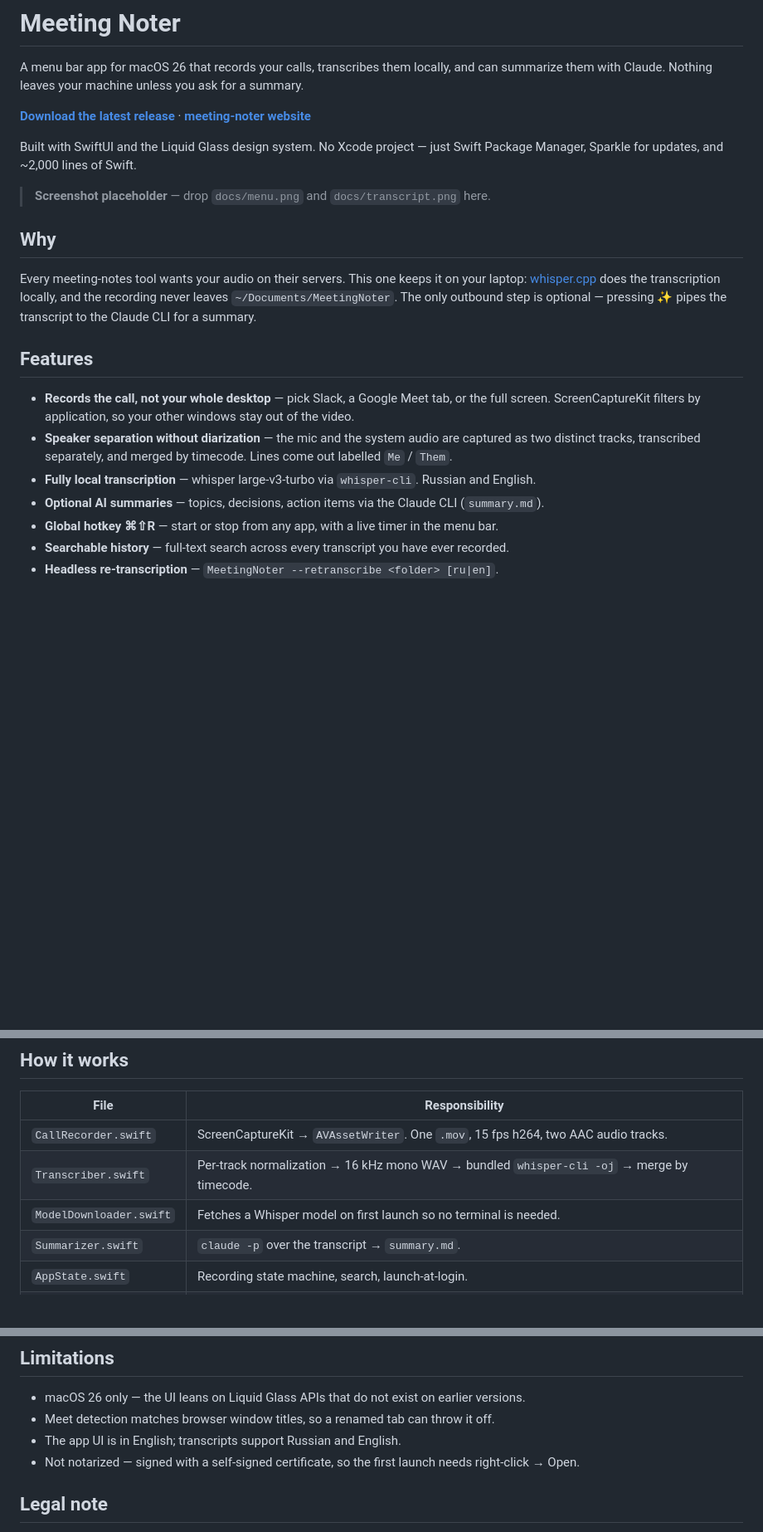
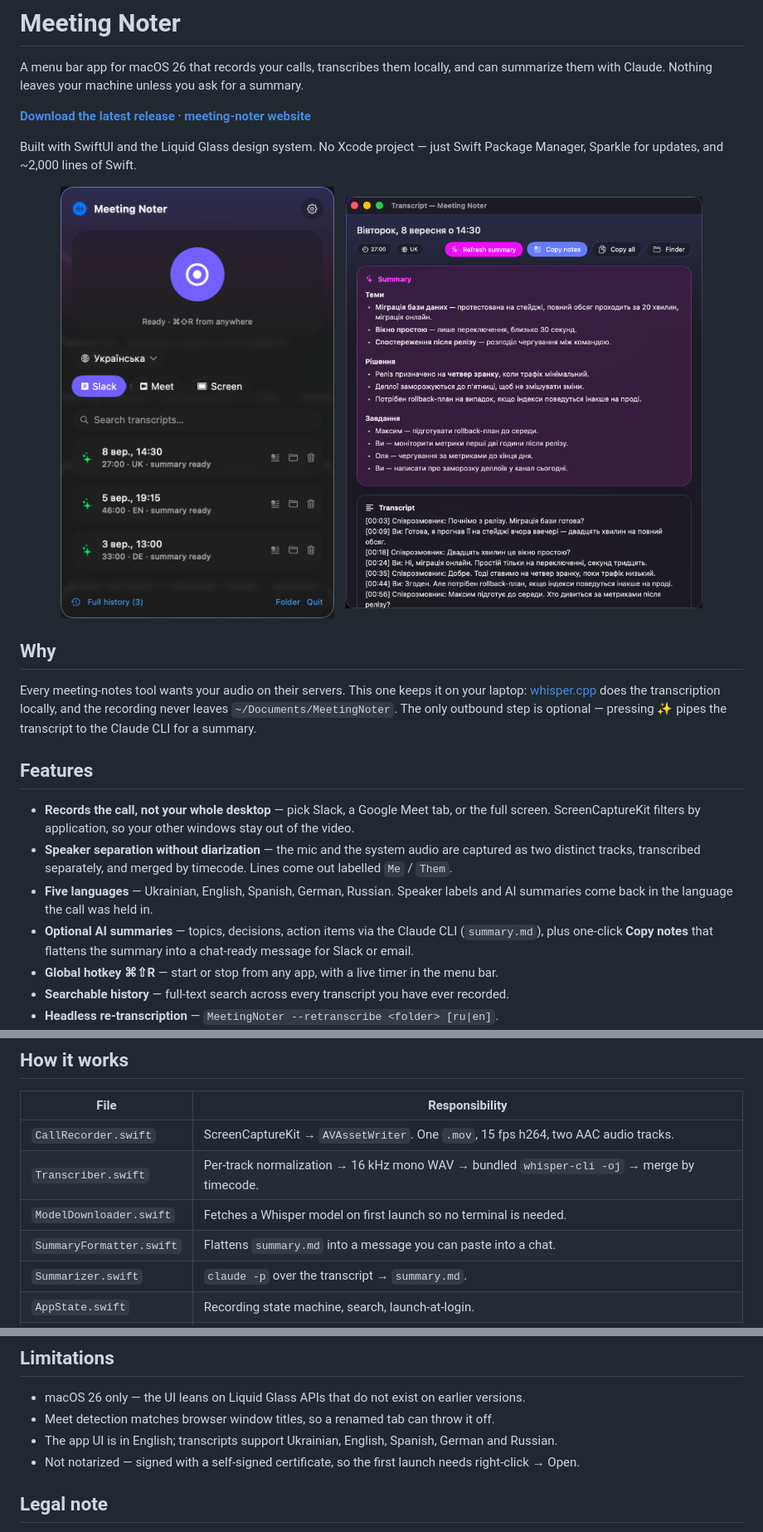
Before and after one commit to deemiles/meeting-noter, a Markdown page: README.md, 3 parts joined by grey strips. Shown at 83% size. Rendered like a GitHub page; pictures changed too: docs/img/menu.png (added), docs/img/transcript.png (added); blank space fills up the shorter version.

```diff
--- a/README.md
+++ b/README.md
@@ -6,7 +6,11 @@ A menu bar app for macOS 26 that records your calls, transcribes them locally, a
 
 Built with SwiftUI and the Liquid Glass design system. No Xcode project — just Swift Package Manager, Sparkle for updates, and ~2,000 lines of Swift.
 
-> **Screenshot placeholder** — drop `docs/menu.png` and `docs/transcript.png` here.
+<p align="center">
+  <img src="docs/img/menu.png" width="330" alt="Meeting Noter menu bar popover">
+  &nbsp;&nbsp;
+  <img src="docs/img/transcript.png" width="430" alt="Transcript window with an AI summary">
+</p>
 
 ## Why
 
@@ -16,8 +20,8 @@ Every meeting-notes tool wants your audio on their servers. This one keeps it on
 
 - **Records the call, not your whole desktop** — pick Slack, a Google Meet tab, or the full screen. ScreenCaptureKit filters by application, so your other windows stay out of the video.
 - **Speaker separation without diarization** — the mic and the system audio are captured as two distinct tracks, transcribed separately, and merged by timecode. Lines come out labelled `Me` / `Them`.
-- **Fully local transcription** — whisper large-v3-turbo via `whisper-cli`. Russian and English.
-- **Optional AI summaries** — topics, decisions, action items via the Claude CLI (`summary.md`).
+- **Five languages** — Ukrainian, English, Spanish, German, Russian. Speaker labels and AI summaries come back in the language the call was held in.
+- **Optional AI summaries** — topics, decisions, action items via the Claude CLI (`summary.md`), plus one-click **Copy notes** that flattens the summary into a chat-ready message for Slack or email.
 - **Global hotkey ⌘⇧R** — start or stop from any app, with a live timer in the menu bar.
 - **Searchable history** — full-text search across every transcript you have ever recorded.
 - **Headless re-transcription** — `MeetingNoter --retranscribe <folder> [ru|en]`.
@@ -66,6 +70,7 @@ If the permission dialog keeps reappearing no matter how many times you approve
 | `CallRecorder.swift` | ScreenCaptureKit → `AVAssetWriter`. One `.mov`, 15 fps h264, two AAC audio tracks. |
 | `Transcriber.swift` | Per-track normalization → 16 kHz mono WAV → bundled `whisper-cli -oj` → merge by timecode. |
 | `ModelDownloader.swift` | Fetches a Whisper model on first launch so no terminal is needed. |
+| `SummaryFormatter.swift` | Flattens `summary.md` into a message you can paste into a chat. |
 | `Summarizer.swift` | `claude -p` over the transcript → `summary.md`. |
 | `AppState.swift` | Recording state machine, search, launch-at-login. |
 | `MenuView.swift` | Liquid Glass UI: `glassEffect`, `GlassEffectContainer`, pulsing record button. |
@@ -165,7 +170,7 @@ The icon is generated from code — `scripts/make-icon.swift` draws a gradient s
 
 - macOS 26 only — the UI leans on Liquid Glass APIs that do not exist on earlier versions.
 - Meet detection matches browser window titles, so a renamed tab can throw it off.
-- The app UI is in English; transcripts support Russian and English.
+- The app UI is in English; transcripts support Ukrainian, English, Spanish, German and Russian.
 - Not notarized — signed with a self-signed certificate, so the first launch needs right-click → Open.
 
 ## Legal note
```
Also changed, not shown: 9 other files.
